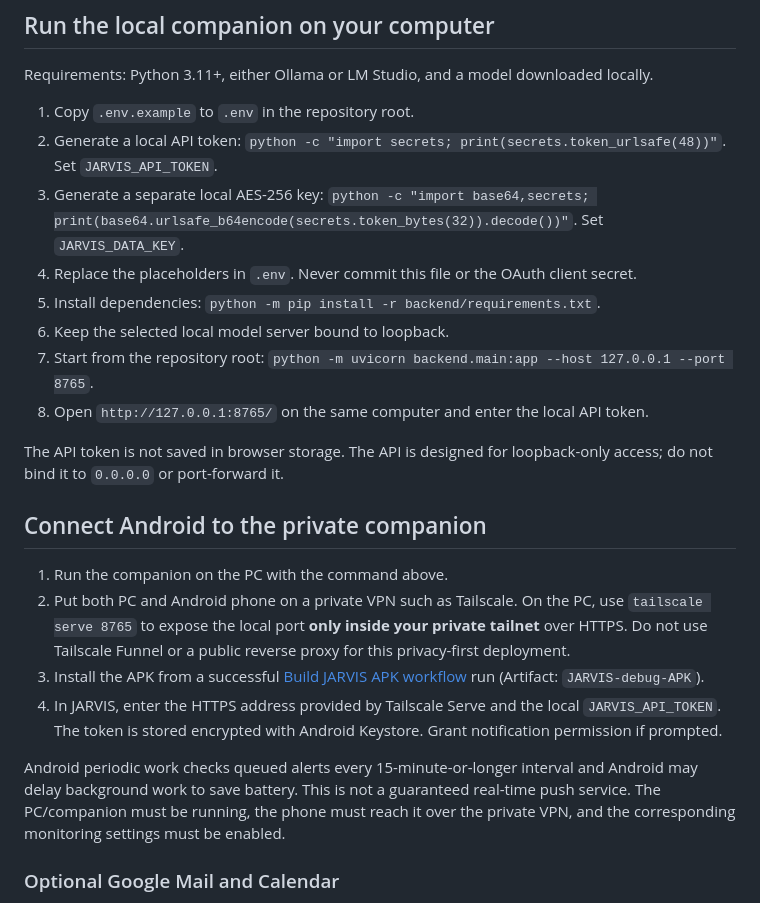
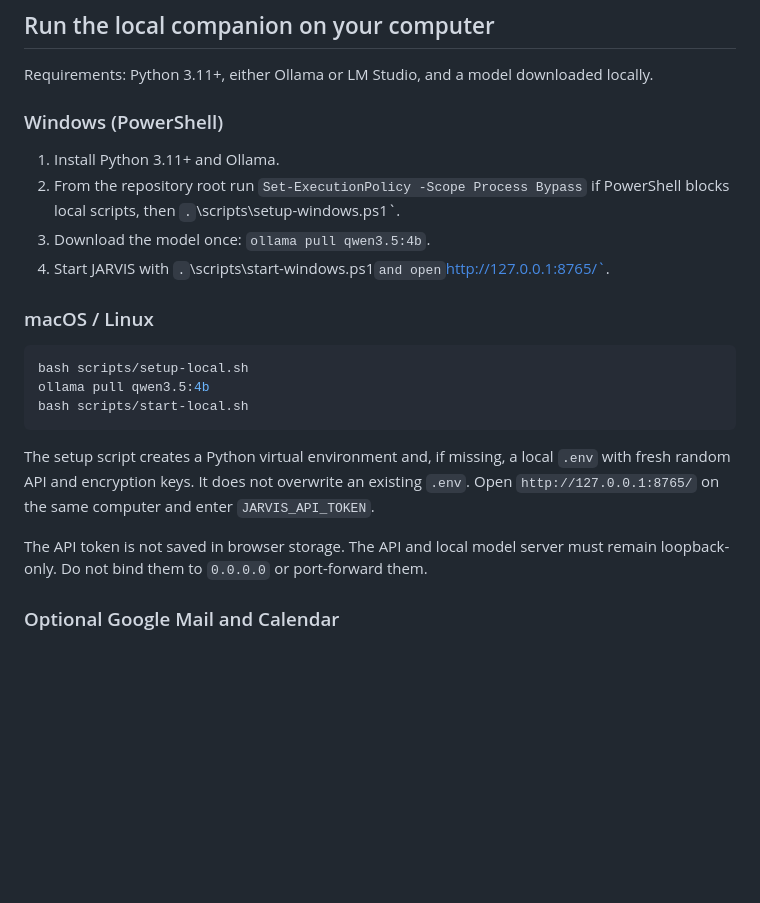
Before and after one commit to mekkedemirov21-rgb/jarvis.ai, a Markdown page: README.md, the part around the change. Drawn GitHub-style; blank space fills up the shorter version.

Commit message:
Add step-by-step Windows and macOS/Linux local setup instructions

````diff
--- a/README.md
+++ b/README.md
@@ -31,25 +31,24 @@ LM Studio is another supported local provider. Configure `JARVIS_LLM_PROVIDER=lm
 
 Requirements: Python 3.11+, either Ollama or LM Studio, and a model downloaded locally.
 
-1. Copy `.env.example` to `.env` in the repository root.
-2. Generate a local API token: `python -c "import secrets; print(secrets.token_urlsafe(48))"`. Set `JARVIS_API_TOKEN`.
-3. Generate a separate local AES-256 key: `python -c "import base64,secrets; print(base64.urlsafe_b64encode(secrets.token_bytes(32)).decode())"`. Set `JARVIS_DATA_KEY`.
-4. Replace the placeholders in `.env`. Never commit this file or the OAuth client secret.
-5. Install dependencies: `python -m pip install -r backend/requirements.txt`.
-6. Keep the selected local model server bound to loopback.
-7. Start from the repository root: `python -m uvicorn backend.main:app --host 127.0.0.1 --port 8765`.
-8. Open `http://127.0.0.1:8765/` on the same computer and enter the local API token.
+### Windows (PowerShell)
 
-The API token is not saved in browser storage. The API is designed for loopback-only access; do not bind it to `0.0.0.0` or port-forward it.
+1. Install Python 3.11+ and Ollama.
+2. From the repository root run `Set-ExecutionPolicy -Scope Process Bypass` if PowerShell blocks local scripts, then `.`\\scripts\\setup-windows.ps1`.
+3. Download the model once: `ollama pull qwen3.5:4b`.
+4. Start JARVIS with `.`\\scripts\\start-windows.ps1` and open `http://127.0.0.1:8765/`.
 
-## Connect Android to the private companion
+### macOS / Linux
 
-1. Run the companion on the PC with the command above.
-2. Put both PC and Android phone on a private VPN such as Tailscale. On the PC, use `tailscale serve 8765` to expose the local port **only inside your private tailnet** over HTTPS. Do not use Tailscale Funnel or a public reverse proxy for this privacy-first deployment.
-3. Install the APK from a successful [Build JARVIS APK workflow](https://github.com/mekkedemirov21-rgb/jarvis.ai/actions/workflows/build-apk.yml) run (Artifact: `JARVIS-debug-APK`).
-4. In JARVIS, enter the HTTPS address provided by Tailscale Serve and the local `JARVIS_API_TOKEN`. The token is stored encrypted with Android Keystore. Grant notification permission if prompted.
+```bash
+bash scripts/setup-local.sh
+ollama pull qwen3.5:4b
+bash scripts/start-local.sh
+```
 
-Android periodic work checks queued alerts every 15-minute-or-longer interval and Android may delay background work to save battery. This is not a guaranteed real-time push service. The PC/companion must be running, the phone must reach it over the private VPN, and the corresponding monitoring settings must be enabled.
+The setup script creates a Python virtual environment and, if missing, a local `.env` with fresh random API and encryption keys. It does not overwrite an existing `.env`. Open `http://127.0.0.1:8765/` on the same computer and enter `JARVIS_API_TOKEN`.
+
+The API token is not saved in browser storage. The API and local model server must remain loopback-only. Do not bind them to `0.0.0.0` or port-forward them.
 
 ### Optional Google Mail and Calendar
 
````
